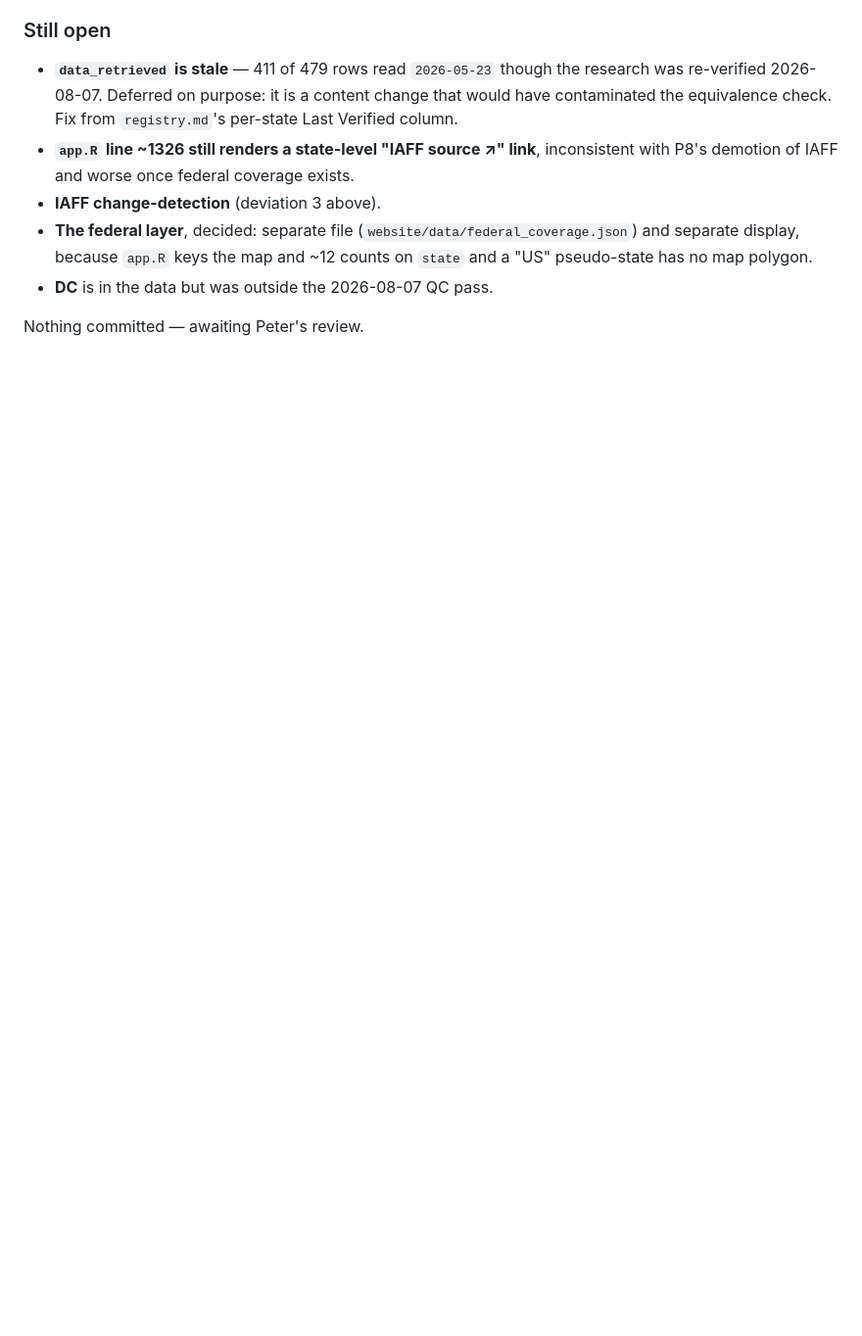
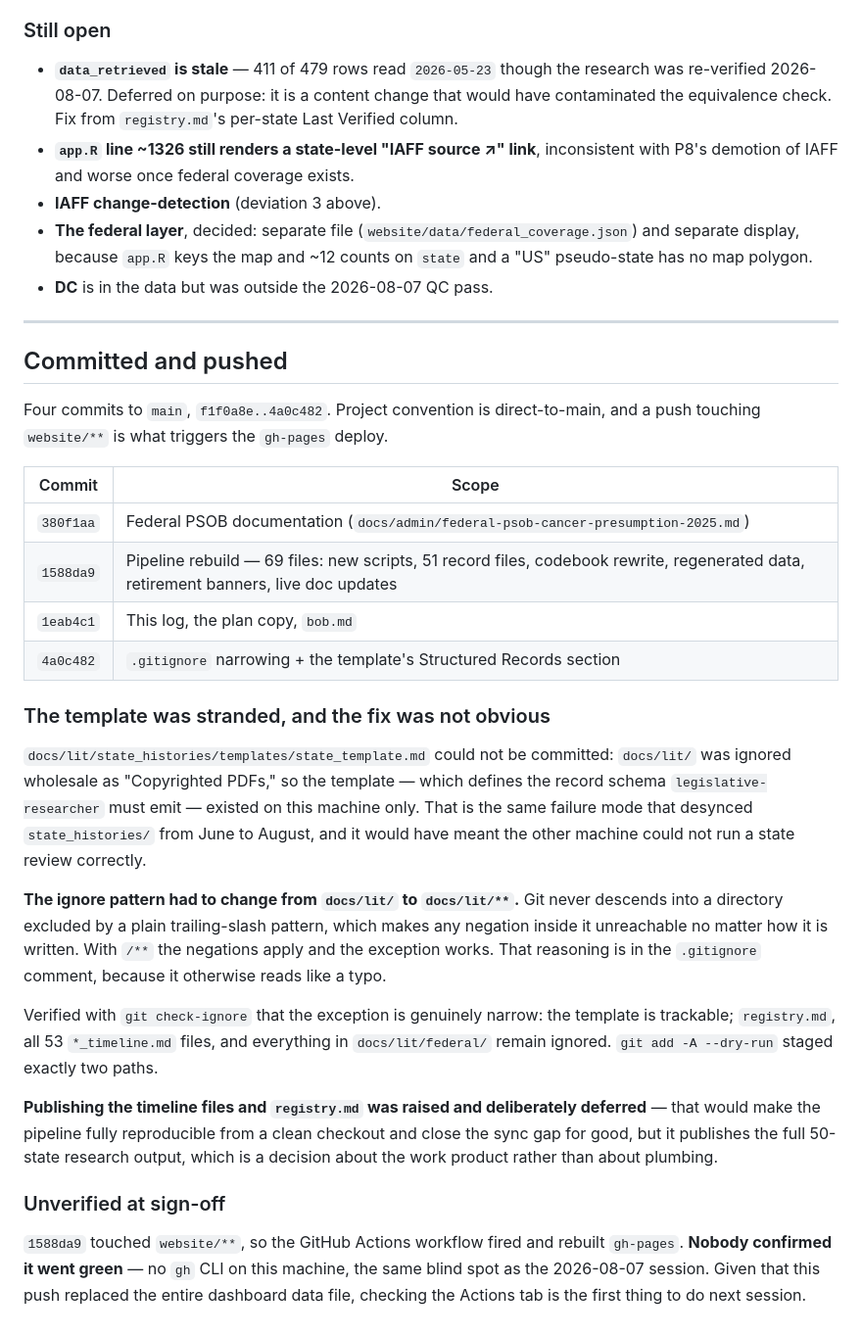
Before and after one commit to ALERRT-Research/PROJ_presumptive_laws, a Markdown page: docs/logs/2026-08-20_session9.md, the part around the change. Shown at 98% size. GitHub-like rendering; blank space fills up the shorter version.

Commit message:
Record commit history and the deploy caveat in session 9 log
Closes out the log with what actually shipped: four commits, the stranded
template and why the ignore pattern had to change from docs/lit/ to
docs/lit/** for the exception to be reachable at all, and confirmation
that the exception stayed narrow.

Flags the one thing nobody verified: the gh-pages deploy triggered by the
website/** push was not confirmed green, since this machine has no gh
CLI. That push replaced the entire dashboard data file, so it is the
first thing to check next session.

Co-Authored-By: Claude Opus 5 (1M context) <noreply@anthropic.com>

```diff
--- a/docs/logs/2026-08-20_session9.md
+++ b/docs/logs/2026-08-20_session9.md
@@ -171,4 +171,45 @@ website/data/ + website/shiny-app/data/presumptive_laws.json
   pseudo-state has no map polygon.
 - **DC** is in the data but was outside the 2026-08-07 QC pass.
 
-Nothing committed — awaiting Peter's review.
+---
+
+## Committed and pushed
+
+Four commits to `main`, `f1f0a8e..4a0c482`. Project convention is direct-to-main, and a push
+touching `website/**` is what triggers the `gh-pages` deploy.
+
+| Commit | Scope |
+|---|---|
+| `380f1aa` | Federal PSOB documentation (`docs/admin/federal-psob-cancer-presumption-2025.md`) |
+| `1588da9` | Pipeline rebuild — 69 files: new scripts, 51 record files, codebook rewrite, regenerated data, retirement banners, live doc updates |
+| `1eab4c1` | This log, the plan copy, `bob.md` |
+| `4a0c482` | `.gitignore` narrowing + the template's Structured Records section |
+
+### The template was stranded, and the fix was not obvious
+
+`docs/lit/state_histories/templates/state_template.md` could not be committed: `docs/lit/` was
+ignored wholesale as "Copyrighted PDFs," so the template — which defines the record schema
+`legislative-researcher` must emit — existed on this machine only. That is the same failure mode
+that desynced `state_histories/` from June to August, and it would have meant the other machine
+could not run a state review correctly.
+
+**The ignore pattern had to change from `docs/lit/` to `docs/lit/**`.** Git never descends into a
+directory excluded by a plain trailing-slash pattern, which makes any negation inside it
+unreachable no matter how it is written. With `/**` the negations apply and the exception works.
+That reasoning is in the `.gitignore` comment, because it otherwise reads like a typo.
+
+Verified with `git check-ignore` that the exception is genuinely narrow: the template is
+trackable; `registry.md`, all 53 `*_timeline.md` files, and everything in `docs/lit/federal/`
+remain ignored. `git add -A --dry-run` staged exactly two paths.
+
+**Publishing the timeline files and `registry.md` was raised and deliberately deferred** — that
+would make the pipeline fully reproducible from a clean checkout and close the sync gap for
+good, but it publishes the full 50-state research output, which is a decision about the work
+product rather than about plumbing.
+
+### Unverified at sign-off
+
+`1588da9` touched `website/**`, so the GitHub Actions workflow fired and rebuilt `gh-pages`.
+**Nobody confirmed it went green** — no `gh` CLI on this machine, the same blind spot as the
+2026-08-07 session. Given that this push replaced the entire dashboard data file, checking the
+Actions tab is the first thing to do next session.
```
Also changed, not shown: bob.md (+1 -1 lines).
